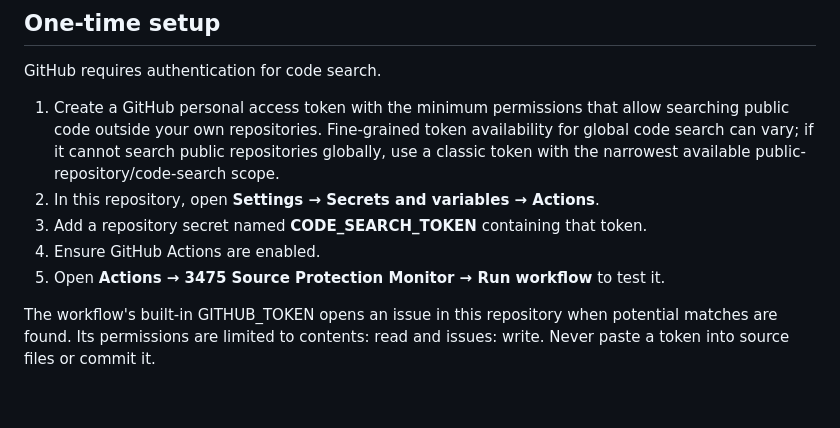
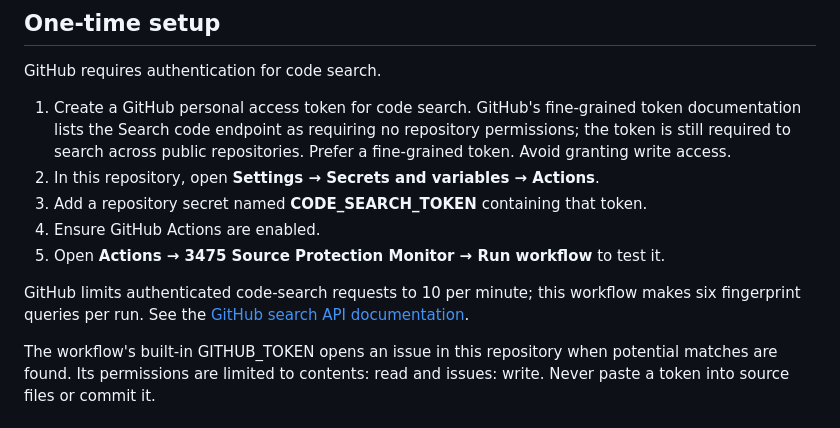
Before and after one commit to ferdinanflash/reservation, a Markdown page: docs/SOURCE_PROTECTION_MONITOR.md, the part around the change. Rendered like a GitHub page; blank space fills up the shorter version.

Commit message:
Clarify least-privilege token setup and search limits

```diff
--- a/docs/SOURCE_PROTECTION_MONITOR.md
+++ b/docs/SOURCE_PROTECTION_MONITOR.md
@@ -19,15 +19,17 @@ Automated daily searches for distinctive code fingerprints from
 
 GitHub requires authentication for code search.
 
-1. Create a GitHub personal access token with the minimum permissions that allow
-   searching public code outside your own repositories. Fine-grained token
-   availability for global code search can vary; if it cannot search public
-   repositories globally, use a classic token with the narrowest available
-   public-repository/code-search scope.
+1. Create a GitHub personal access token for code search. GitHub's fine-grained
+   token documentation lists the Search code endpoint as requiring no repository
+   permissions; the token is still required to search across public repositories.
+   Prefer a fine-grained token. Avoid granting write access.
 2. In this repository, open **Settings → Secrets and variables → Actions**.
 3. Add a repository secret named **CODE_SEARCH_TOKEN** containing that token.
 4. Ensure GitHub Actions are enabled.
 5. Open **Actions → 3475 Source Protection Monitor → Run workflow** to test it.
+
+GitHub limits authenticated code-search requests to 10 per minute; this workflow
+makes six fingerprint queries per run. See the [GitHub search API documentation](https://docs.github.com/en/rest/search/search).
 
 The workflow's built-in GITHUB_TOKEN opens an issue in this repository when
 potential matches are found. Its permissions are limited to contents: read
```
